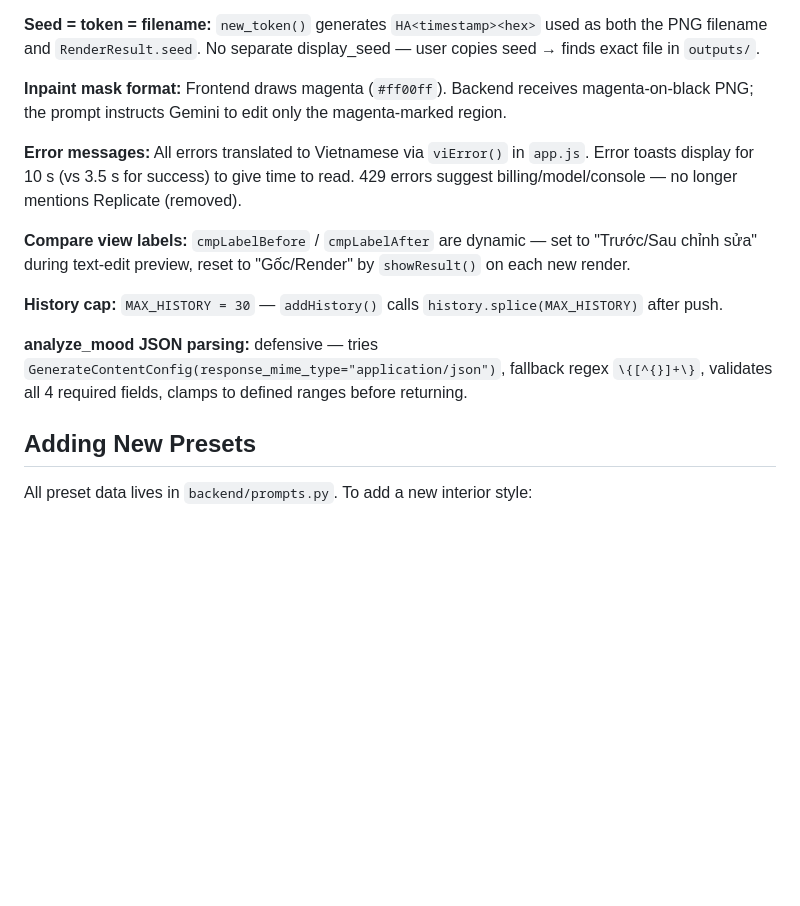
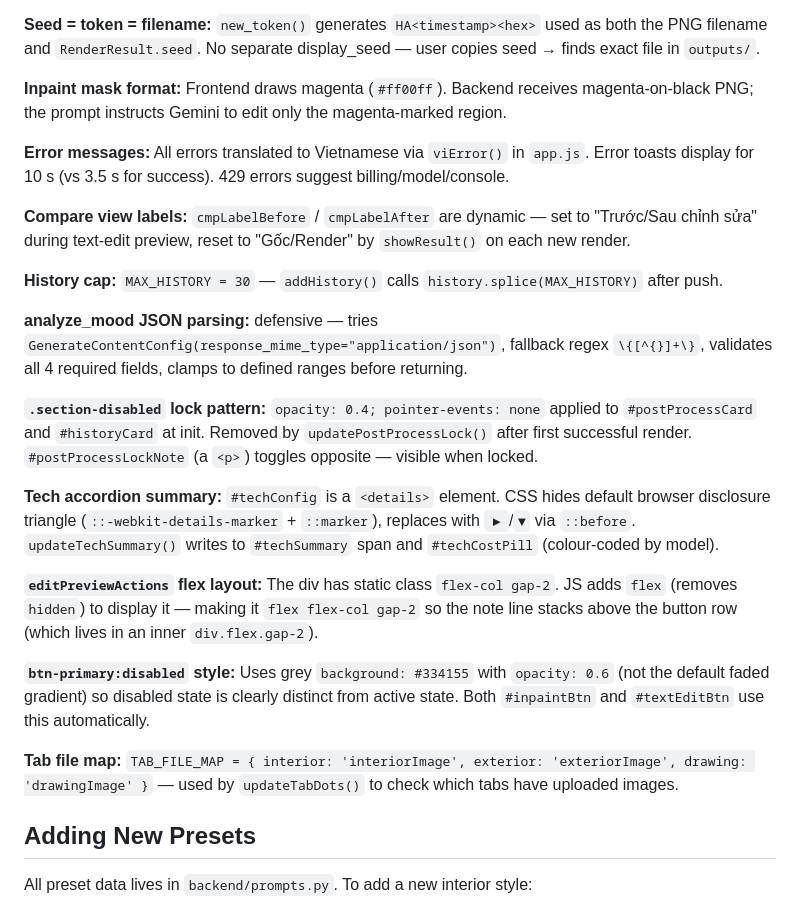
Before and after one commit to tashumejsc/HungArch-AI-Render, a Markdown page: CLAUDE.md, the part around one of its changes. GitHub-like rendering; blank space fills up the shorter version.

```diff
--- a/CLAUDE.md
+++ b/CLAUDE.md
@@ -85,13 +129,23 @@ This prevents cumulative geometry drift from repeated inpaints on already-inpain
 
 **Inpaint mask format:** Frontend draws magenta (`#ff00ff`). Backend receives magenta-on-black PNG; the prompt instructs Gemini to edit only the magenta-marked region.
 
-**Error messages:** All errors translated to Vietnamese via `viError()` in `app.js`. Error toasts display for 10 s (vs 3.5 s for success) to give time to read. 429 errors suggest billing/model/console — no longer mentions Replicate (removed).
+**Error messages:** All errors translated to Vietnamese via `viError()` in `app.js`. Error toasts display for 10 s (vs 3.5 s for success). 429 errors suggest billing/model/console.
 
 **Compare view labels:** `cmpLabelBefore` / `cmpLabelAfter` are dynamic — set to "Trước/Sau chỉnh sửa" during text-edit preview, reset to "Gốc/Render" by `showResult()` on each new render.
 
 **History cap:** `MAX_HISTORY = 30` — `addHistory()` calls `history.splice(MAX_HISTORY)` after push.
 
 **analyze_mood JSON parsing:** defensive — tries `GenerateContentConfig(response_mime_type="application/json")`, fallback regex `\{[^{}]+\}`, validates all 4 required fields, clamps to defined ranges before returning.
+
+**`.section-disabled` lock pattern:** `opacity: 0.4; pointer-events: none` applied to `#postProcessCard` and `#historyCard` at init. Removed by `updatePostProcessLock()` after first successful render. `#postProcessLockNote` (a `<p>`) toggles opposite — visible when locked.
+
+**Tech accordion summary:** `#techConfig` is a `<details>` element. CSS hides default browser disclosure triangle (`::-webkit-details-marker` + `::marker`), replaces with `▶`/`▼` via `::before`. `updateTechSummary()` writes to `#techSummary` span and `#techCostPill` (colour-coded by model).
+
+**`editPreviewActions` flex layout:** The div has static class `flex-col gap-2`. JS adds `flex` (removes `hidden`) to display it — making it `flex flex-col gap-2` so the note line stacks above the button row (which lives in an inner `div.flex.gap-2`).
+
+**`btn-primary:disabled` style:** Uses grey `background: #334155` with `opacity: 0.6` (not the default faded gradient) so disabled state is clearly distinct from active state. Both `#inpaintBtn` and `#textEditBtn` use this automatically.
+
+**Tab file map:** `TAB_FILE_MAP = { interior: 'interiorImage', exterior: 'exteriorImage', drawing: 'drawingImage' }` — used by `updateTabDots()` to check which tabs have uploaded images.
 
 ## Adding New Presets
 
```
Also changed, not shown: other parts of CLAUDE.md (+64 -20 lines).
